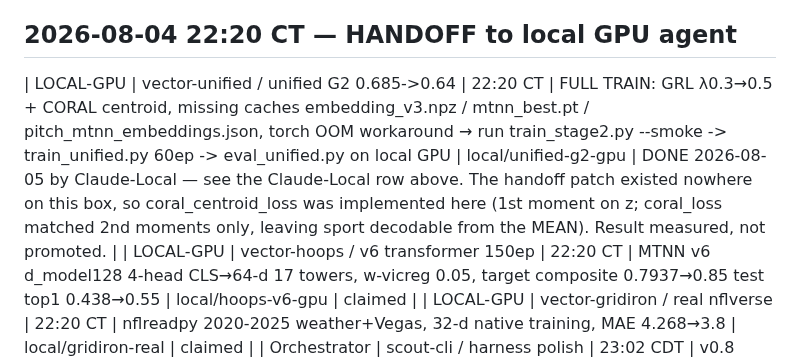
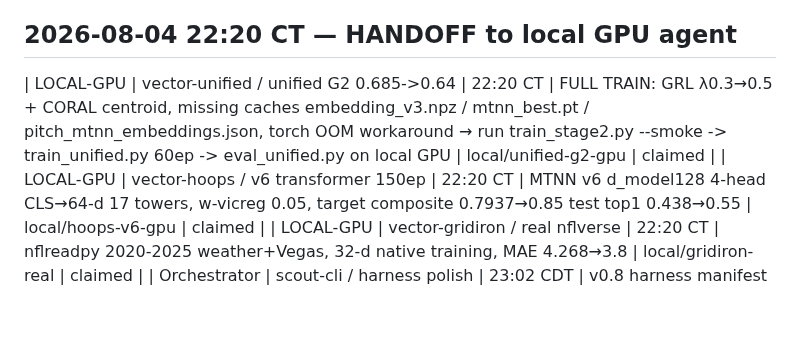
Before and after one commit to jcdavis131/vector-unified, a Markdown page: COORDINATION.md, the part around one of its changes. GitHub-like rendering; blank space fills up the shorter version.

```diff
--- a/COORDINATION.md
+++ b/COORDINATION.md
@@ -31,7 +30,7 @@
 - LOCAL GPU heavy trains (OOM in Hatch) — see handoff table above, do NOT pip torch
 
 ## 2026-08-04 22:20 CT — HANDOFF to local GPU agent
-| LOCAL-GPU | vector-unified / unified G2 0.685->0.64 | 22:20 CT | FULL TRAIN: GRL λ0.3→0.5 + CORAL centroid, missing caches embedding_v3.npz / mtnn_best.pt / pitch_mtnn_embeddings.json, torch OOM workaround → run train_stage2.py --smoke -> train_unified.py 60ep -> eval_unified.py on local GPU | local/unified-g2-gpu | DONE 2026-08-05 by Claude-Local — see the Claude-Local row above. The handoff patch existed nowhere on this box, so coral_centroid_loss was implemented here (1st moment on z; coral_loss matched 2nd moments only, leaving sport decodable from the MEAN). Result measured, not promoted. |
+| LOCAL-GPU | vector-unified / unified G2 0.685->0.64 | 22:20 CT | FULL TRAIN: GRL λ0.3→0.5 + CORAL centroid, missing caches embedding_v3.npz / mtnn_best.pt / pitch_mtnn_embeddings.json, torch OOM workaround → run train_stage2.py --smoke -> train_unified.py 60ep -> eval_unified.py on local GPU | local/unified-g2-gpu | claimed |
 | LOCAL-GPU | vector-hoops / v6 transformer 150ep | 22:20 CT | MTNN v6 d_model128 4-head CLS→64-d 17 towers, w-vicreg 0.05, target composite 0.7937→0.85 test top1 0.438→0.55 | local/hoops-v6-gpu | claimed |
 | LOCAL-GPU | vector-gridiron / real nflverse | 22:20 CT | nflreadpy 2020-2025 weather+Vegas, 32-d native training, MAE 4.268→3.8 | local/gridiron-real | claimed |
 | Orchestrator | scout-cli / harness polish | 23:02 CDT | v0.8 harness manifest fs true net false + cli.sh wrapper perms + shared lib verify, no torch | scout/scout-cli-harness-polish | done 2026-08-04 23:04 CDT / 2026-08-05T04:04Z — manifest v0.8.0 verified fs true net false, wrapper exec 896B rwxrwx---, towers.py 6404B losses.py 2745B honest, doc HARNESS_POLISH_2026-08-05.md committed a4f58f4 pushed origin |
```
Also changed, not shown: other parts of COORDINATION.md (+0 -1 lines).
